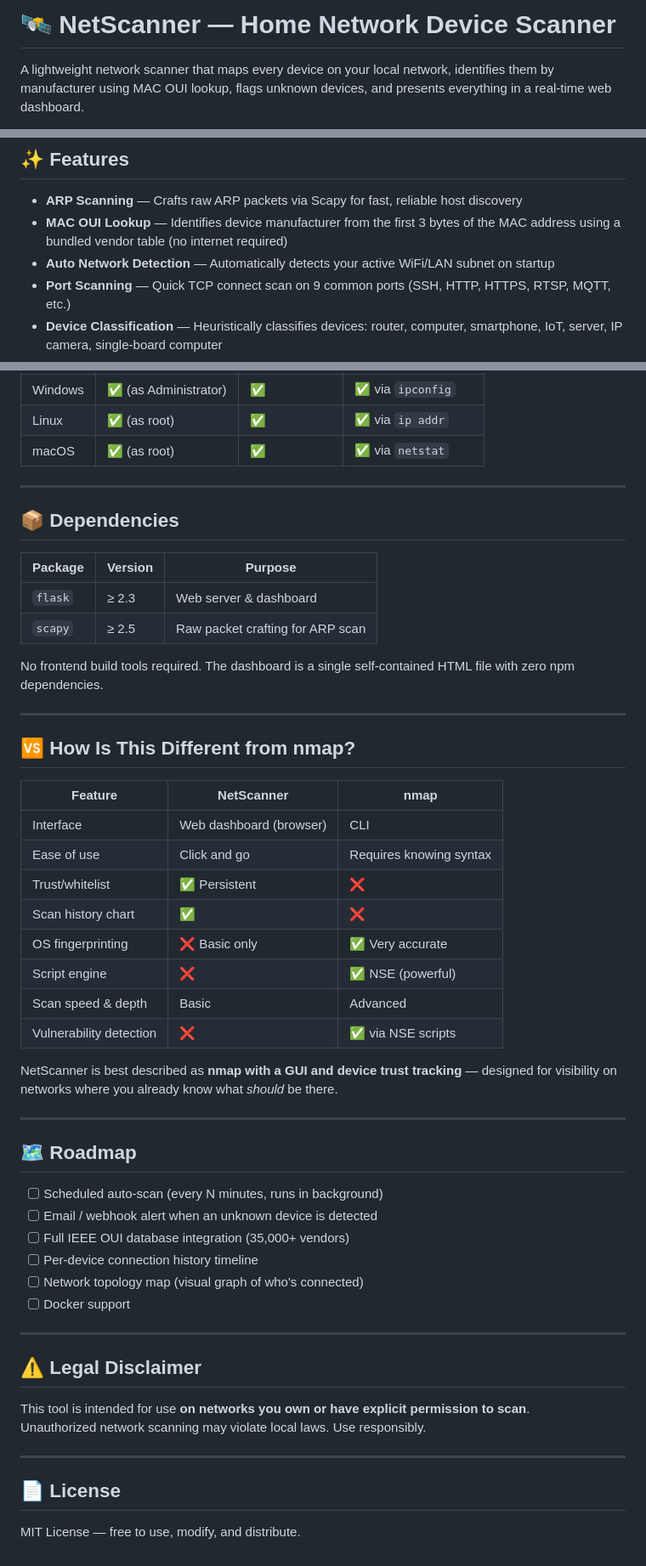
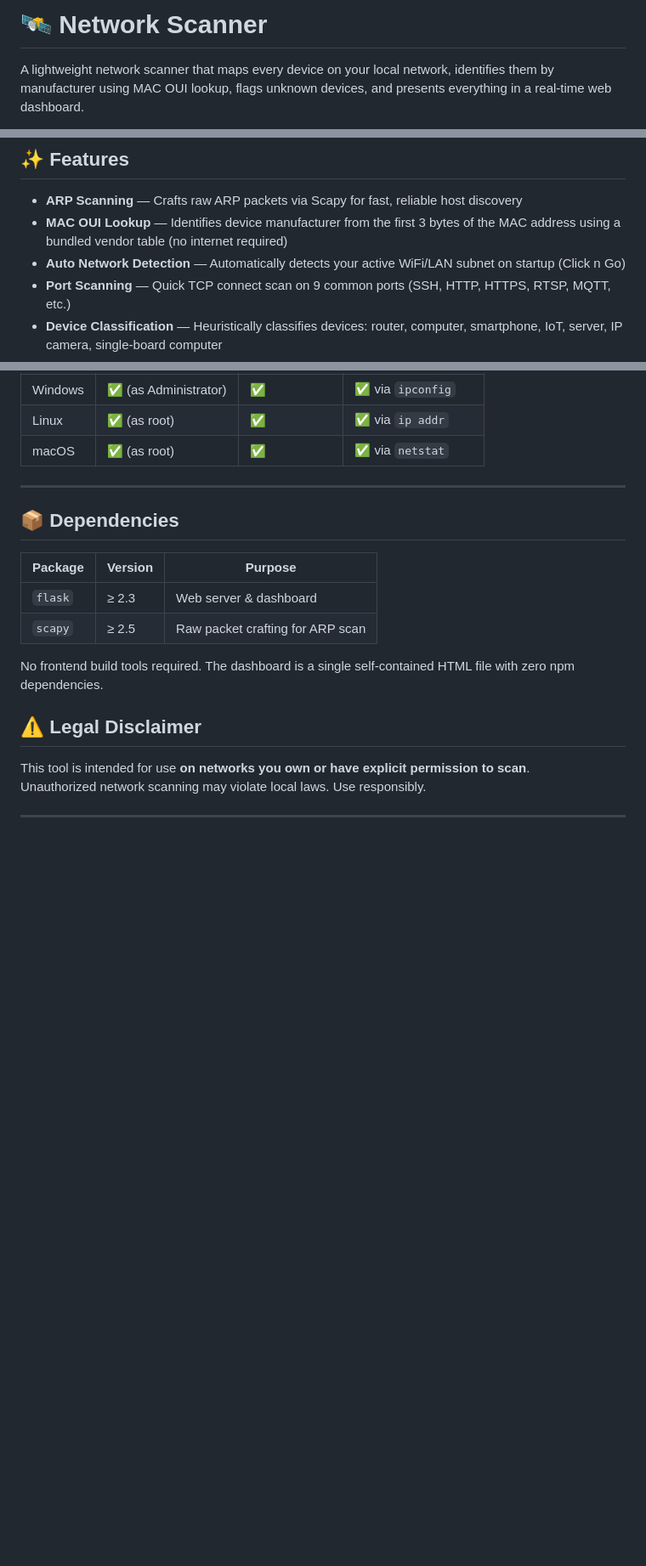
Before and after one commit to aaronbarrichello/Home-Network-Scanner, a Markdown page: README.md, 3 parts joined by grey strips. Shown at 85% size. Drawn GitHub-style; blank space fills up the shorter version.

```diff
--- a/README.md
+++ b/README.md
@@ -1,4 +1,4 @@
-# 🛰 NetScanner — Home Network Device Scanner
+# 🛰 Network Scanner
 
 A lightweight network scanner that maps every device on your local network, identifies them by manufacturer using MAC OUI lookup, flags unknown devices, and presents everything in a real-time web dashboard.
 
@@ -15,7 +15,7 @@ A lightweight network scanner that maps every device on your local network, iden
 
 - **ARP Scanning** — Crafts raw ARP packets via Scapy for fast, reliable host discovery
 - **MAC OUI Lookup** — Identifies device manufacturer from the first 3 bytes of the MAC address using a bundled vendor table (no internet required)
-- **Auto Network Detection** — Automatically detects your active WiFi/LAN subnet on startup
+- **Auto Network Detection** — Automatically detects your active WiFi/LAN subnet on startup (Click n Go)
 - **Port Scanning** — Quick TCP connect scan on 9 common ports (SSH, HTTP, HTTPS, RTSP, MQTT, etc.)
 - **Device Classification** — Heuristically classifies devices: router, computer, smartphone, IoT, server, IP camera, single-board computer
 - **Unknown Device Flagging** — Any device not in your trusted list is highlighted and flagged
@@ -151,43 +148,9 @@ This is especially useful for **fixed networks** (office, home lab, school netwo
 
 No frontend build tools required. The dashboard is a single self-contained HTML file with zero npm dependencies.
 
----
-
-## 🆚 How Is This Different from nmap?
-
-| Feature | NetScanner | nmap |
-|---------|-----------|------|
-| Interface | Web dashboard (browser) | CLI |
-| Ease of use | Click and go | Requires knowing syntax |
-| Trust/whitelist | ✅ Persistent | ❌ |
-| Scan history chart | ✅ | ❌ |
-| OS fingerprinting | ❌ Basic only | ✅ Very accurate |
-| Script engine | ❌ | ✅ NSE (powerful) |
-| Scan speed & depth | Basic | Advanced |
-| Vulnerability detection | ❌ | ✅ via NSE scripts |
-
-NetScanner is best described as **nmap with a GUI and device trust tracking** — designed for visibility on networks where you already know what *should* be there.
-
----
-
-## 🗺 Roadmap
-
-- [ ] Scheduled auto-scan (every N minutes, runs in background)
-- [ ] Email / webhook alert when an unknown device is detected
-- [ ] Full IEEE OUI database integration (35,000+ vendors)
-- [ ] Per-device connection history timeline
-- [ ] Network topology map (visual graph of who's connected)
-- [ ] Docker support
-
----
-
 ## ⚠️ Legal Disclaimer
 
 This tool is intended for use **on networks you own or have explicit permission to scan**.
 Unauthorized network scanning may violate local laws. Use responsibly.
 
 ---
-
-## 📄 License
-
-MIT License — free to use, modify, and distribute.
```
Also changed, not shown: other parts of README.md (+1 -4 lines).
